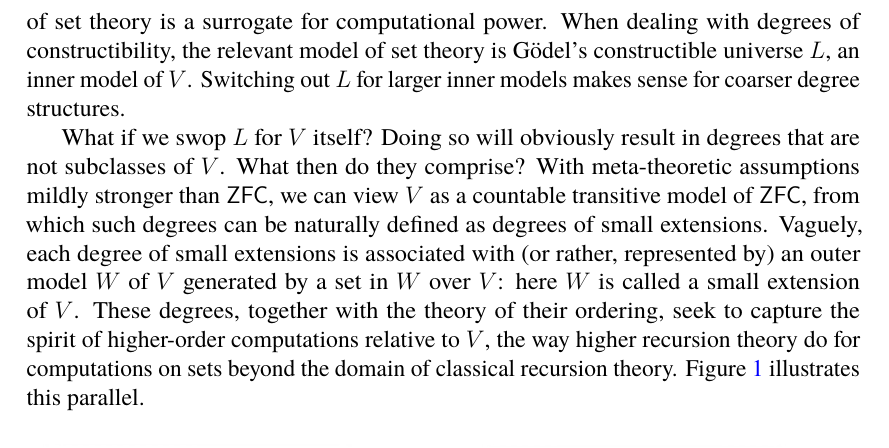
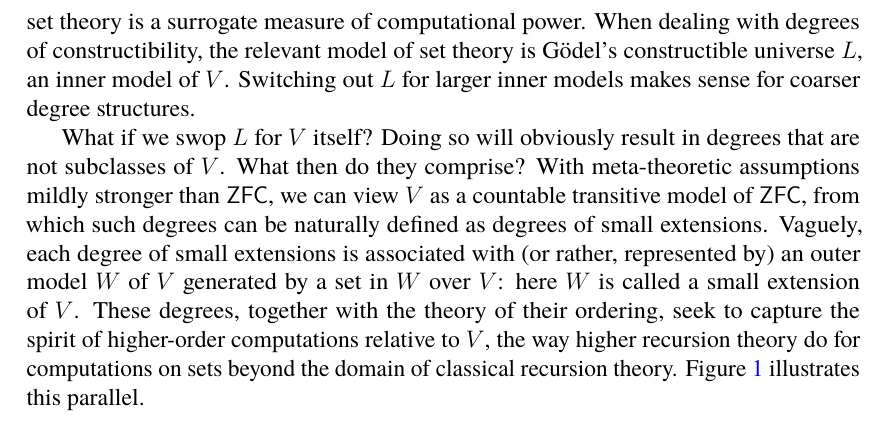
Before and after one commit to zoorado2/Degrees-of-Small-Extensions, a LaTeX paper (Degrees_of_Small_Extensions.tex): part of page 2 of 38, cut so that both start at the same text. Compiled offline with pdfLaTeX.

Commit message:
Updates from Overleaf

```diff
--- a/Degrees_of_Small_Extensions.tex
+++ b/Degrees_of_Small_Extensions.tex
@@ -109,7 +109,7 @@ Fix a set-theoretic universe $V$. We look at small extensions of $V$ as generali
 
 \section{Introduction}\label{sect1}
 
-According to \cite{rasm}, there is an intuitive notion of generalised computation, definable within the set-theoretic universe $V$, that canonically partitions sets into their degrees of constructibility. This lends credence to the belief that generative power over a model of set theory is a surrogate for computational power. When dealing with degrees of constructibility, the relevant model of set theory is G\"{o}del's constructible universe $L$, an inner model of $V$. Switching out $L$ for larger inner models makes sense for coarser degree structures.
+According to \cite{rasm}, there is an intuitive notion of generalised computation, definable within the set-theoretic universe $V$, that canonically partitions sets into their degrees of constructibility. This lends credence to the belief that generative power over a model of set theory is a surrogate measure of computational power. When dealing with degrees of constructibility, the relevant model of set theory is G\"{o}del's constructible universe $L$, an inner model of $V$. Switching out $L$ for larger inner models makes sense for coarser degree structures.
 
 What if we swop $L$ for $V$ itself? Doing so will obviously result in degrees that are not subclasses of $V$. What then do they comprise? With meta-theoretic assumptions mildly stronger than $\mathsf{ZFC}$, we can view $V$ as a countable transitive model of $\mathsf{ZFC}$, from which such degrees can be naturally defined as degrees of small extensions. Vaguely, each degree of small extensions is associated with (or rather, represented by) an outer model $W$ of $V$ generated by a set in $W$ over $V$: here $W$ is called a small extension of $V$. These degrees, together with the theory of their ordering, seek to capture the spirit of higher-order computations relative to $V$, the way higher recursion theory do for computations on sets beyond the domain of classical recursion theory. Figure \ref{analogy} illustrates this parallel.
 
```
